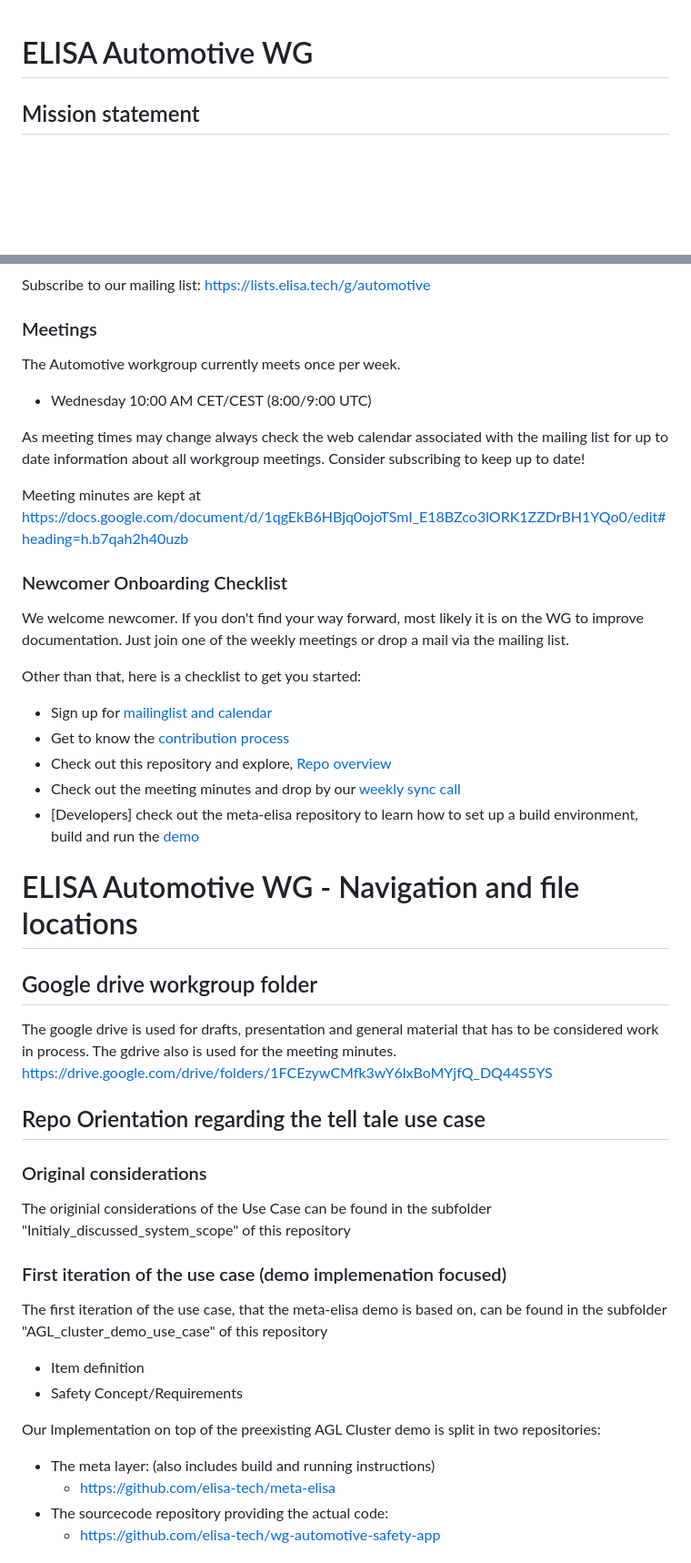
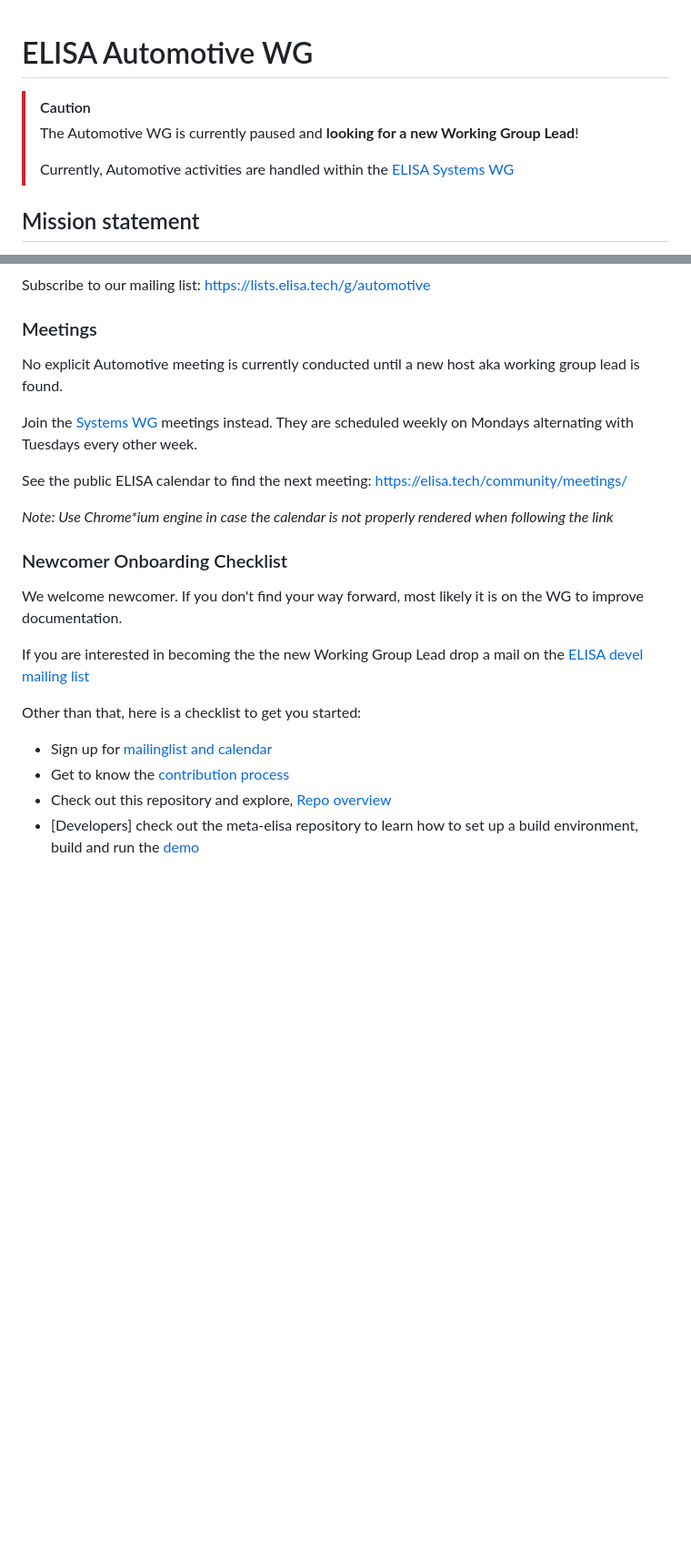
Before and after one commit to elisa-tech/wg-automotive, a Markdown page: README.md, 2 parts joined by grey strips. Shown at 91% size. GitHub-like rendering; blank space fills up the shorter version.

Commit message:
Update information to reflect missing chair
As the Automotive Working Group currently misses a lead and host, the meetings are paused and activities taken in Systems WG.

This information is updated in the readme of the WG repo.

```diff
--- a/README.md
+++ b/README.md
@@ -1,4 +1,10 @@
 # ELISA Automotive WG
+
+> [!Caution]
+> The Automotive WG is currently paused and **looking for a new Working Group Lead**!
+>
+> Currently, Automotive activities are handled within the [ELISA Systems WG](https://github.com/elisa-tech/wg-systems/wiki)
+
 ## Mission statement
 The automotive workgroup discusses the conditions and prerequisites the automotive sector needs to integrate Linux into a safety critical system.
 
@@ -14,39 +20,23 @@ Subscribe to our mailing list:
 https://lists.elisa.tech/g/automotive
 
 ### Meetings
-The Automotive workgroup currently meets once per week.
-* Wednesday 10:00 AM CET/CEST (8:00/9:00 UTC)
 
-As meeting times may change always check the web calendar associated with the mailing list for up to date information about all workgroup meetings. Consider subscribing to keep up to date!
+No explicit Automotive meeting is currently conducted until a new host aka working group lead is found.
 
-Meeting minutes are kept at
-https://docs.google.com/document/d/1qgEkB6HBjq0ojoTSmI_E18BZco3lORK1ZZDrBH1YQo0/edit#heading=h.b7qah2h40uzb
+Join the [Systems WG](https://lists.elisa.tech/g/systems) meetings instead. They are scheduled weekly on Mondays alternating with Tuesdays every other week.
+
+See the public ELISA calendar to find the next meeting: https://elisa.tech/community/meetings/
+
+_Note: Use Chrome*ium engine in case the calendar is not properly rendered when following the link_
 
 ### Newcomer Onboarding Checklist
-We welcome newcomer. If you don't find your way forward, most likely it is on the WG to improve documentation. Just join one of the weekly meetings or drop a mail via the mailing list.
+We welcome newcomer. If you don't find your way forward, most likely it is on the WG to improve documentation.
+
+If you are interested in becoming the the new Working Group Lead drop a mail on the [ELISA devel mailing list](https://lists.elisa.tech/g/main)
 
 Other than that, here is a checklist to get you started:
 * Sign up for [mailinglist and calendar](#mailing-list-calendar-etc)
 * Get to know the [contribution process](#contribution-workflow)
 * Check out this repository and explore, [Repo overview](#elisa-automotive-wg---navigation-and-file-locations)
-* Check out the meeting minutes and drop by our [weekly sync call](#meetings)
 * [Developers] check out the meta-elisa repository to learn how to set up a build environment, build and run the [demo](#first-iteration-of-the-use-case)
 
-# ELISA Automotive WG - Navigation and file locations
-## Google drive workgroup folder
-The google drive is used for drafts, presentation and general material that has to be considered work in process. The gdrive also is used for the meeting minutes.
-https://drive.google.com/drive/folders/1FCEzywCMfk3wY6lxBoMYjfQ_DQ44S5YS
-## Repo Orientation regarding the tell tale use case
-### Original considerations
-The originial considerations of the Use Case can be found in the subfolder "Initialy_discussed_system_scope" of this repository
-### First iteration of the use case (demo implemenation focused)
-The first iteration of the use case, that the meta-elisa demo is based on, can be found in the subfolder "AGL_cluster_demo_use_case" of this repository
-* Item definition
-* Safety Concept/Requirements
-
-Our Implementation on top of the preexisting AGL Cluster demo is split in two repositories:
-* The meta layer: (also includes build and running instructions)
-  * https://github.com/elisa-tech/meta-elisa
-* The sourcecode repository providing the actual code:
-  * https://github.com/elisa-tech/wg-automotive-safety-app
-
```
Also changed, not shown: other parts of README.md (+0 -23 lines).
